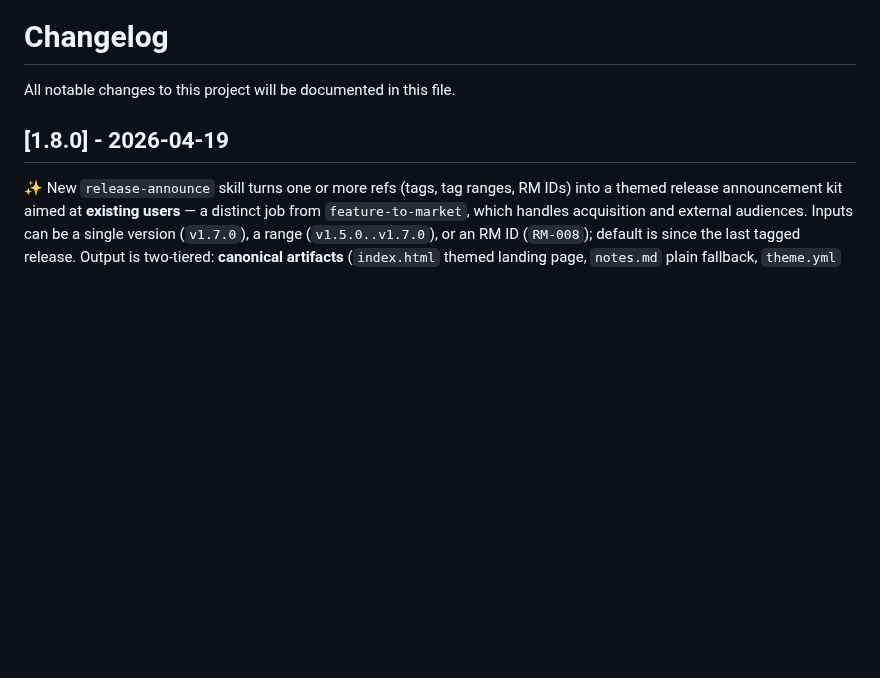
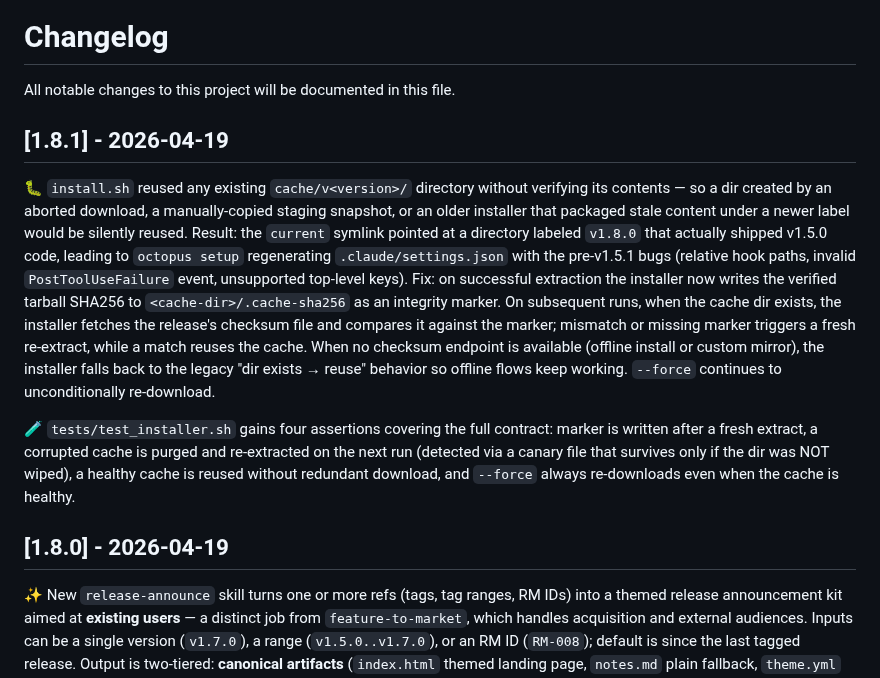
Before and after one commit to leocosta/octopus, a Markdown page: CHANGELOG.md, the part around the change. Drawn GitHub-style; blank space fills up the shorter version.

Commit message:
chore(release): v1.8.1

```diff
--- a/CHANGELOG.md
+++ b/CHANGELOG.md
@@ -1,6 +1,12 @@
 # Changelog
 
 All notable changes to this project will be documented in this file.
+
+## [1.8.1] - 2026-04-19
+
+🐛 `install.sh` reused any existing `cache/v<version>/` directory without verifying its contents — so a dir created by an aborted download, a manually-copied staging snapshot, or an older installer that packaged stale content under a newer label would be silently reused. Result: the `current` symlink pointed at a directory labeled `v1.8.0` that actually shipped v1.5.0 code, leading to `octopus setup` regenerating `.claude/settings.json` with the pre-v1.5.1 bugs (relative hook paths, invalid `PostToolUseFailure` event, unsupported top-level keys). Fix: on successful extraction the installer now writes the verified tarball SHA256 to `<cache-dir>/.cache-sha256` as an integrity marker. On subsequent runs, when the cache dir exists, the installer fetches the release's checksum file and compares it against the marker; mismatch or missing marker triggers a fresh re-extract, while a match reuses the cache. When no checksum endpoint is available (offline install or custom mirror), the installer falls back to the legacy "dir exists → reuse" behavior so offline flows keep working. `--force` continues to unconditionally re-download.
+
+🧪 `tests/test_installer.sh` gains four assertions covering the full contract: marker is written after a fresh extract, a corrupted cache is purged and re-extracted on the next run (detected via a canary file that survives only if the dir was NOT wiped), a healthy cache is reused without redundant download, and `--force` always re-downloads even when the cache is healthy.
 
 ## [1.8.0] - 2026-04-19
 
```
Also changed, not shown: 1 other file.
